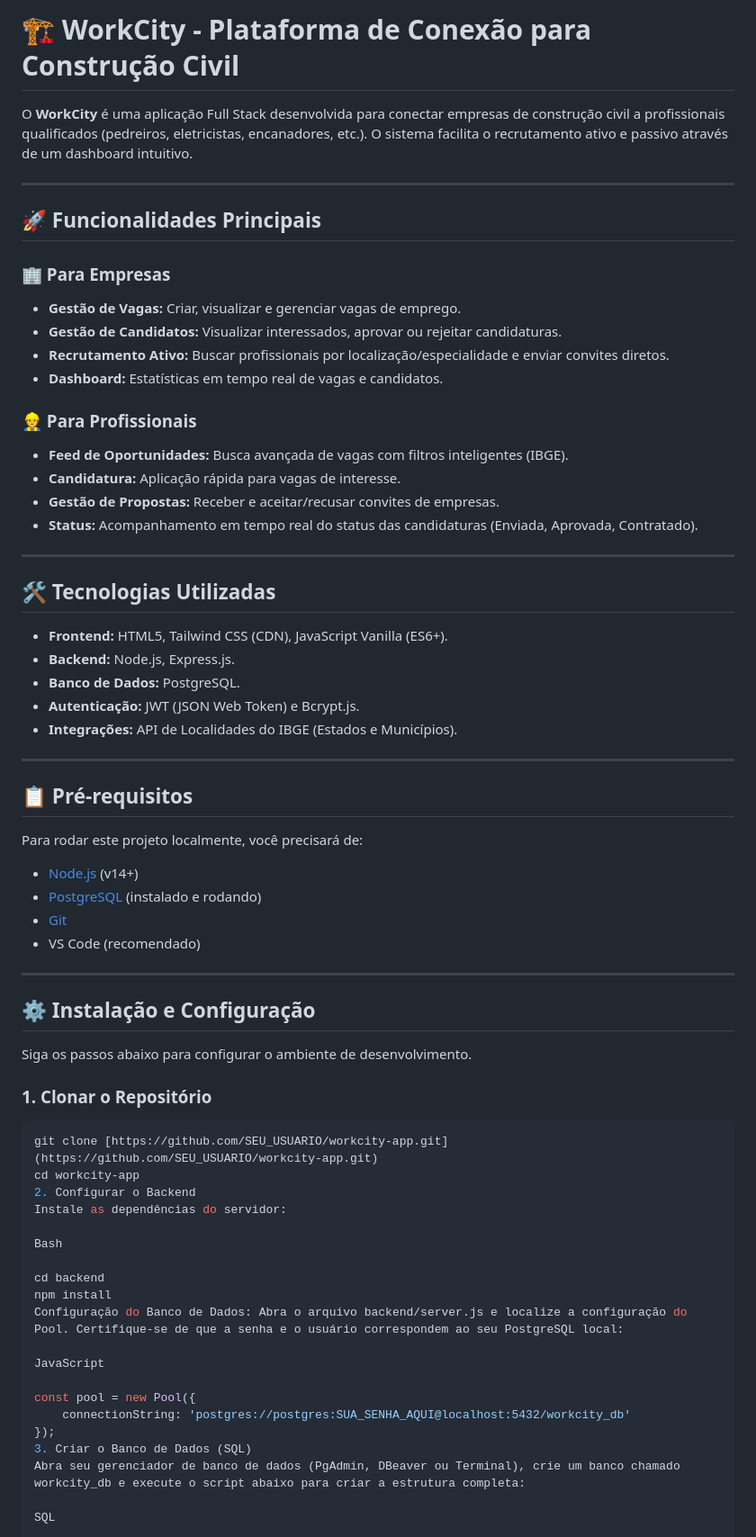
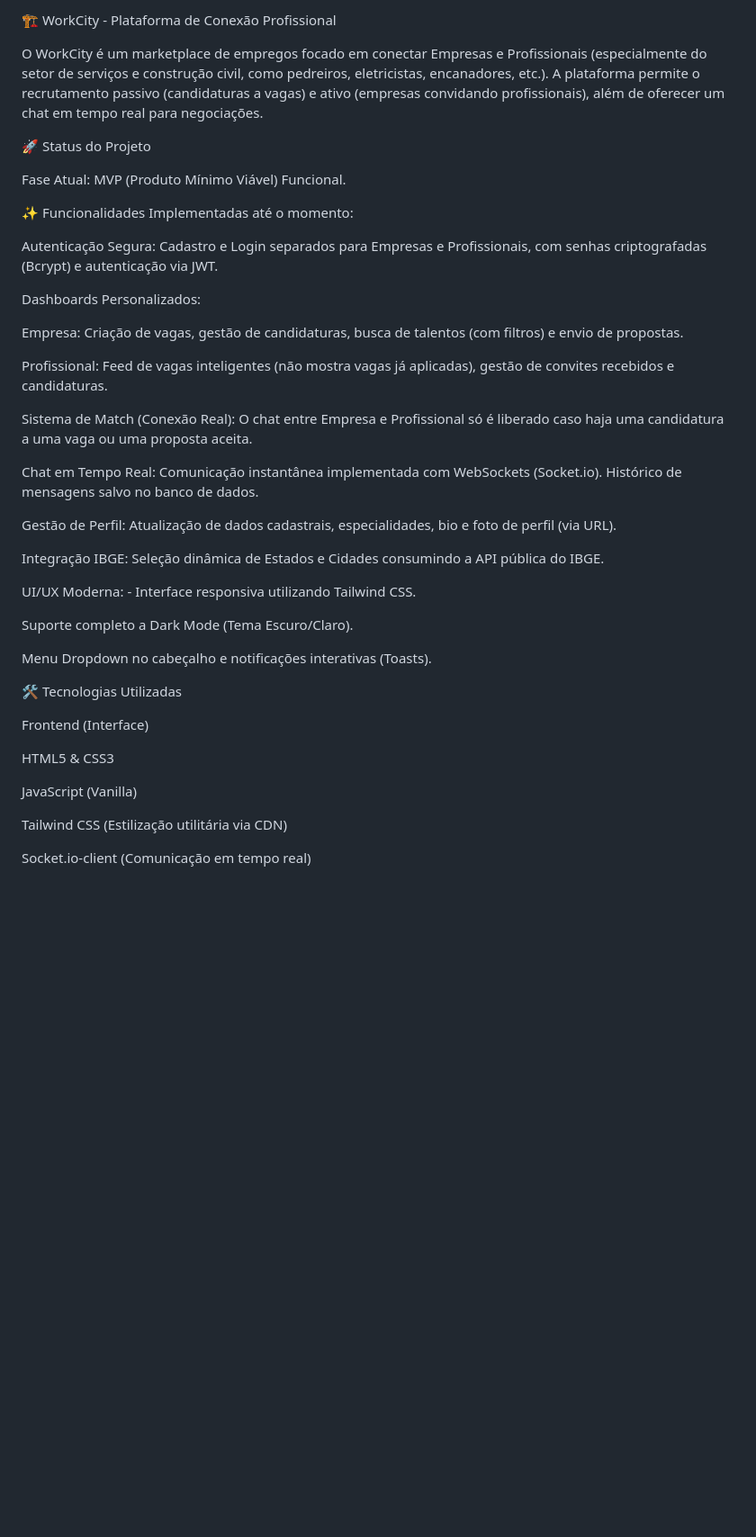
Before and after one commit to Gabrieldevisnot/Workcity-project, a Markdown page: README.md, the part around one of its changes. Shown at 90% size. Drawn GitHub-style; blank space fills up the shorter version.

````diff
--- a/README.md
+++ b/README.md
@@ -1,70 +1,44 @@
-# 🏗️ WorkCity - Plataforma de Conexão para Construção Civil
+🏗️ WorkCity - Plataforma de Conexão Profissional
 
-O **WorkCity** é uma aplicação Full Stack desenvolvida para conectar empresas de construção civil a profissionais qualificados (pedreiros, eletricistas, encanadores, etc.). O sistema facilita o recrutamento ativo e passivo através de um dashboard intuitivo.
+O WorkCity é um marketplace de empregos focado em conectar Empresas e Profissionais (especialmente do setor de serviços e construção civil, como pedreiros, eletricistas, encanadores, etc.). A plataforma permite o recrutamento passivo (candidaturas a vagas) e ativo (empresas convidando profissionais), além de oferecer um chat em tempo real para negociações.
 
----
+🚀 Status do Projeto
 
-## 🚀 Funcionalidades Principais
+Fase Atual: MVP (Produto Mínimo Viável) Funcional.
 
-### 🏢 Para Empresas
-* **Gestão de Vagas:** Criar, visualizar e gerenciar vagas de emprego.
-* **Gestão de Candidatos:** Visualizar interessados, aprovar ou rejeitar candidaturas.
-* **Recrutamento Ativo:** Buscar profissionais por localização/especialidade e enviar convites diretos.
-* **Dashboard:** Estatísticas em tempo real de vagas e candidatos.
+✨ Funcionalidades Implementadas até o momento:
 
-### 👷 Para Profissionais
-* **Feed de Oportunidades:** Busca avançada de vagas com filtros inteligentes (IBGE).
-* **Candidatura:** Aplicação rápida para vagas de interesse.
-* **Gestão de Propostas:** Receber e aceitar/recusar convites de empresas.
-* **Status:** Acompanhamento em tempo real do status das candidaturas (Enviada, Aprovada, Contratado).
+Autenticação Segura: Cadastro e Login separados para Empresas e Profissionais, com senhas criptografadas (Bcrypt) e autenticação via JWT.
 
----
+Dashboards Personalizados:
 
-## 🛠️ Tecnologias Utilizadas
+Empresa: Criação de vagas, gestão de candidaturas, busca de talentos (com filtros) e envio de propostas.
 
-* **Frontend:** HTML5, Tailwind CSS (CDN), JavaScript Vanilla (ES6+).
-* **Backend:** Node.js, Express.js.
-* **Banco de Dados:** PostgreSQL.
-* **Autenticação:** JWT (JSON Web Token) e Bcrypt.js.
-* **Integrações:** API de Localidades do IBGE (Estados e Municípios).
+Profissional: Feed de vagas inteligentes (não mostra vagas já aplicadas), gestão de convites recebidos e candidaturas.
 
----
+Sistema de Match (Conexão Real): O chat entre Empresa e Profissional só é liberado caso haja uma candidatura a uma vaga ou uma proposta aceita.
 
-## 📋 Pré-requisitos
+Chat em Tempo Real: Comunicação instantânea implementada com WebSockets (Socket.io). Histórico de mensagens salvo no banco de dados.
 
-Para rodar este projeto localmente, você precisará de:
-* [Node.js](https://nodejs.org/) (v14+)
-* [PostgreSQL](https://www.postgresql.org/) (instalado e rodando)
-* [Git](https://git-scm.com/)
-* VS Code (recomendado)
+Gestão de Perfil: Atualização de dados cadastrais, especialidades, bio e foto de perfil (via URL).
 
----
+Integração IBGE: Seleção dinâmica de Estados e Cidades consumindo a API pública do IBGE.
 
-## ⚙️ Instalação e Configuração
+UI/UX Moderna: - Interface responsiva utilizando Tailwind CSS.
 
-Siga os passos abaixo para configurar o ambiente de desenvolvimento.
+Suporte completo a Dark Mode (Tema Escuro/Claro).
 
-### 1. Clonar o Repositório
+Menu Dropdown no cabeçalho e notificações interativas (Toasts).
 
-```bash
-git clone [https://github.com/SEU_USUARIO/workcity-app.git](https://github.com/SEU_USUARIO/workcity-app.git)
-cd workcity-app
-2. Configurar o Backend
-Instale as dependências do servidor:
+🛠️ Tecnologias Utilizadas
 
-Bash
+Frontend (Interface)
 
-cd backend
-npm install
-Configuração do Banco de Dados: Abra o arquivo backend/server.js e localize a configuração do Pool. Certifique-se de que a senha e o usuário correspondem ao seu PostgreSQL local:
+HTML5 & CSS3
 
-JavaScript
+JavaScript (Vanilla)
 
-const pool = new Pool({
-    connectionString: 'postgres://postgres:SUA_SENHA_AQUI@localhost:5432/workcity_db'
-});
-3. Criar o Banco de Dados (SQL)
-Abra seu gerenciador de banco de dados (PgAdmin, DBeaver ou Terminal), crie um banco chamado workcity_db e execute o script abaixo para criar a estrutura completa:
+Tailwind CSS (Estilização utilitária via CDN)
 
-SQL
+Socket.io-client (Comunicação em tempo real)
 
````
Also changed, not shown: other parts of README.md (+72 -82 lines).
